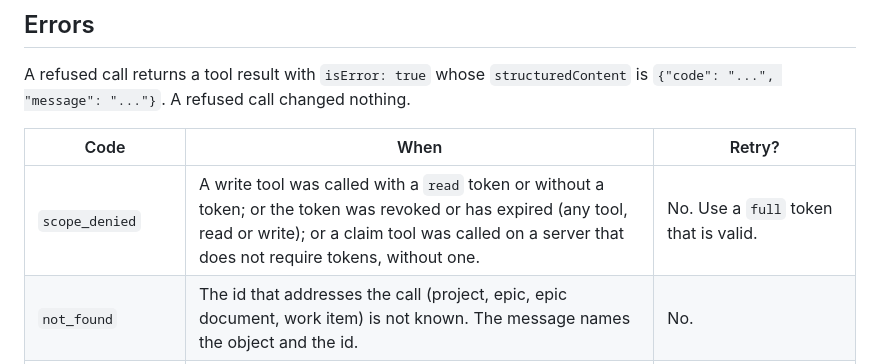
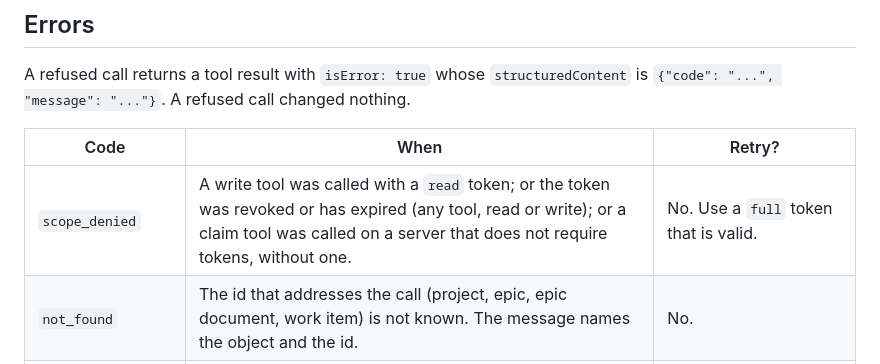
Before and after one commit to michaeltrefry/KanbanBoard, a Markdown page: docs/mcp-contract.md, the part around the change. GitHub-like rendering.

```diff
--- a/docs/mcp-contract.md
+++ b/docs/mcp-contract.md
@@ -763,7 +763,7 @@ A refused call returns a tool result with `isError: true` whose `structuredConte
 
 | Code | When | Retry? |
 | --- | --- | --- |
-| `scope_denied` | A write tool was called with a `read` token or without a token; or the token was revoked or has expired (any tool, read or write); or a claim tool was called on a server that does not require tokens, without one. | No. Use a `full` token that is valid. |
+| `scope_denied` | A write tool was called with a `read` token; or the token was revoked or has expired (any tool, read or write); or a claim tool was called on a server that does not require tokens, without one. | No. Use a `full` token that is valid. |
 | `not_found` | The id that addresses the call (project, epic, epic document, work item) is not known. The message names the object and the id. | No. |
 | `conflict` | The object is no longer in the state the call depends on: a stale `expected_version` on `update_work_item` or `move_work_item`; a renew or release of a claim the caller no longer holds; a project `key` another project has; an `import_epic_plan` whose epic was deleted while the call ran. | Not as it is. Read again, decide, then call again. |
 | `already_claimed` | `claim_work_item`, `renew_work_item_claim` or `release_work_item_claim` on an item with a live claim of another identity or another marker. | Later: after the claim is released or has expired. |
```
Also changed, not shown: README.md (+1 -1 lines), docs/mariadb-schema.md (+3 -1 lines).
